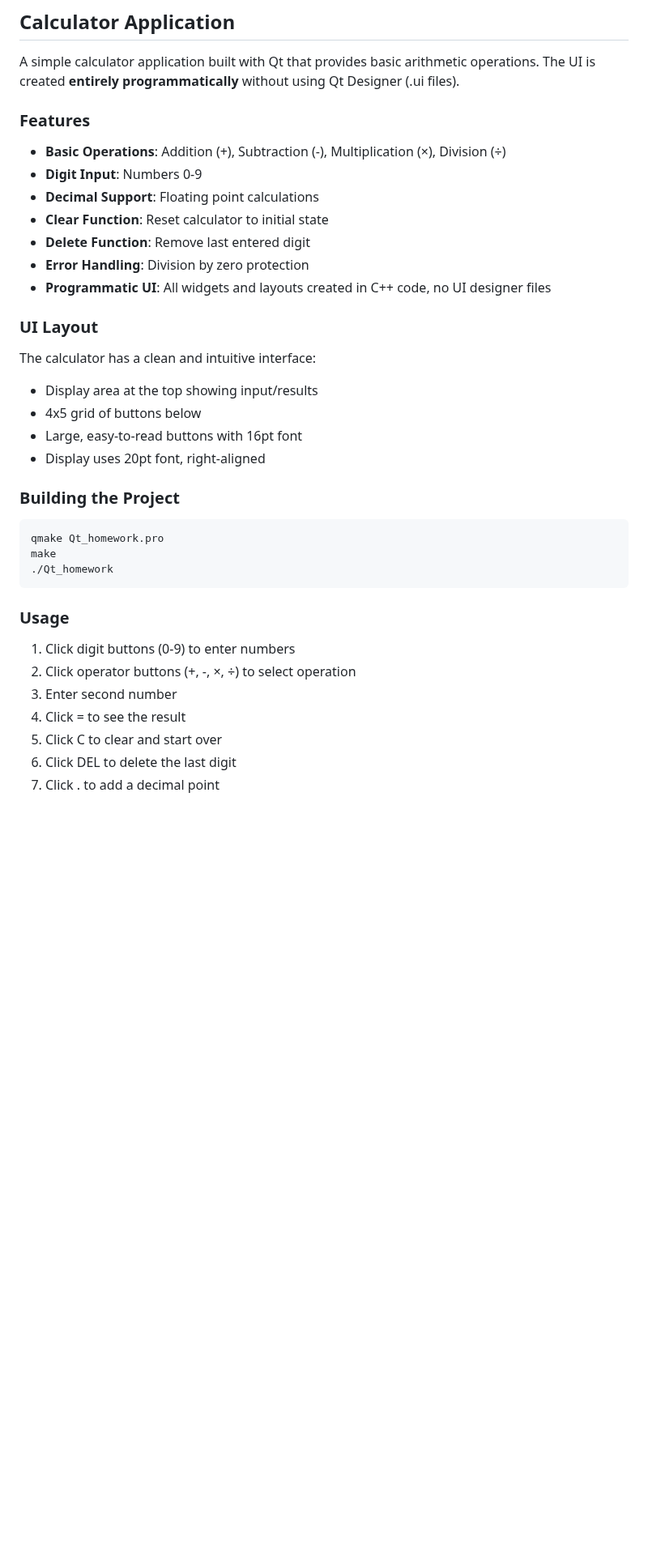
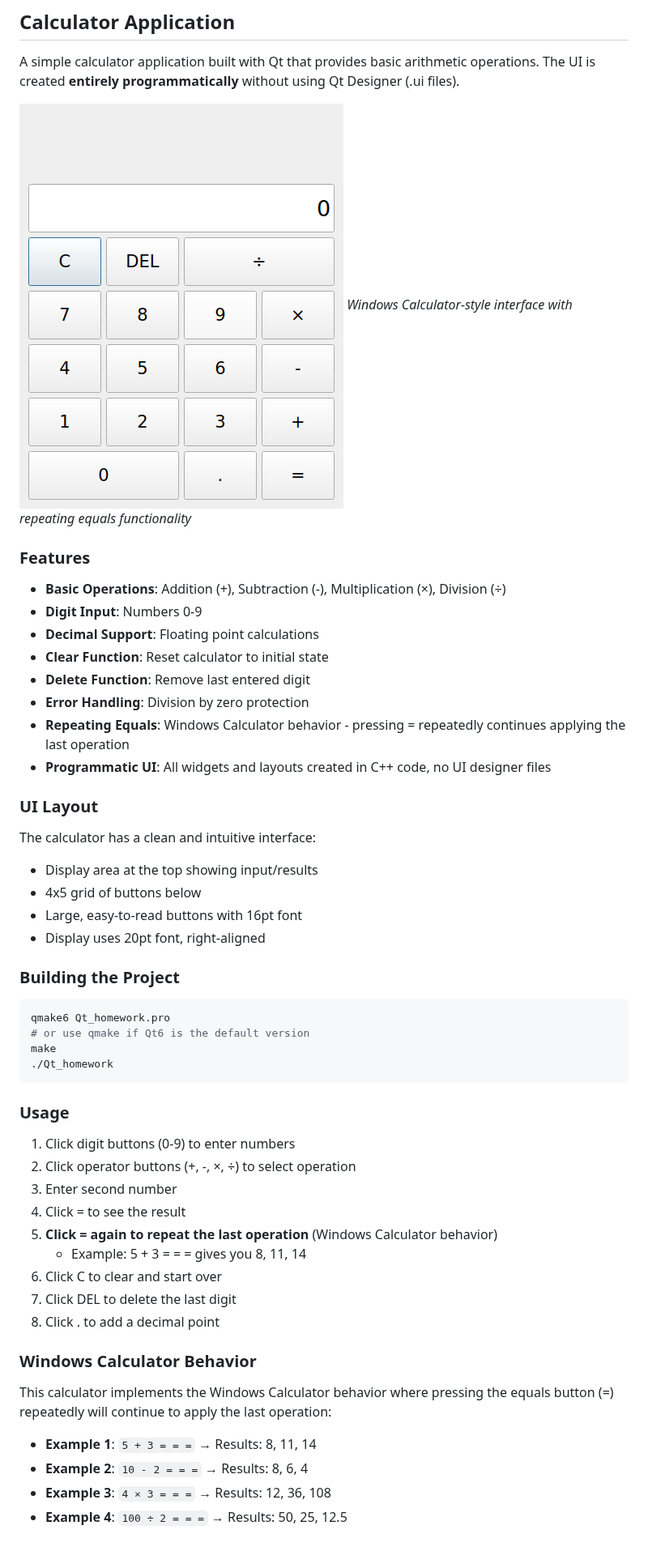
Before and after one commit to 41343112/Qt_homework, a Markdown page: README.md, the part around the change. Shown at 81% size. Drawn GitHub-style; pictures changed too: screenshot.png (added); blank space fills up the shorter version.

Commit message:
Update documentation and add screenshot
Co-authored-by: 41343112 <231149089+41343112@users.noreply.github.com>

````diff
--- a/README.md
+++ b/README.md
@@ -3,6 +3,9 @@
 ## Calculator Application
 
 A simple calculator application built with Qt that provides basic arithmetic operations. The UI is created **entirely programmatically** without using Qt Designer (.ui files).
+
+![Calculator Screenshot](screenshot.png)
+*Windows Calculator-style interface with repeating equals functionality*
 
 ### Features
 
@@ -12,6 +15,7 @@ A simple calculator application built with Qt that provides basic arithmetic ope
 - **Clear Function**: Reset calculator to initial state
 - **Delete Function**: Remove last entered digit
 - **Error Handling**: Division by zero protection
+- **Repeating Equals**: Windows Calculator behavior - pressing = repeatedly continues applying the last operation
 - **Programmatic UI**: All widgets and layouts created in C++ code, no UI designer files
 
 ### UI Layout
@@ -25,7 +29,8 @@ The calculator has a clean and intuitive interface:
 ### Building the Project
 
 ```bash
-qmake Qt_homework.pro
+qmake6 Qt_homework.pro
+# or use qmake if Qt6 is the default version
 make
 ./Qt_homework
 ```
@@ -36,6 +41,17 @@ make
 2. Click operator buttons (+, -, ×, ÷) to select operation
 3. Enter second number
 4. Click = to see the result
-5. Click C to clear and start over
-6. Click DEL to delete the last digit
-7. Click . to add a decimal point
+5. **Click = again to repeat the last operation** (Windows Calculator behavior)
+   - Example: 5 + 3 = = = gives you 8, 11, 14
+6. Click C to clear and start over
+7. Click DEL to delete the last digit
+8. Click . to add a decimal point
+
+### Windows Calculator Behavior
+
+This calculator implements the Windows Calculator behavior where pressing the equals button (=) repeatedly will continue to apply the last operation:
+
+- **Example 1**: `5 + 3 = = =` → Results: 8, 11, 14
+- **Example 2**: `10 - 2 = = =` → Results: 8, 6, 4
+- **Example 3**: `4 × 3 = = =` → Results: 12, 36, 108
+- **Example 4**: `100 ÷ 2 = = =` → Results: 50, 25, 12.5
````
